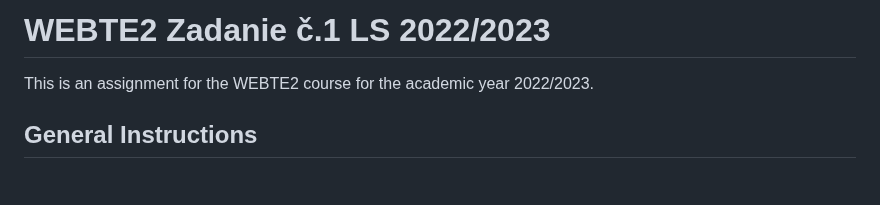
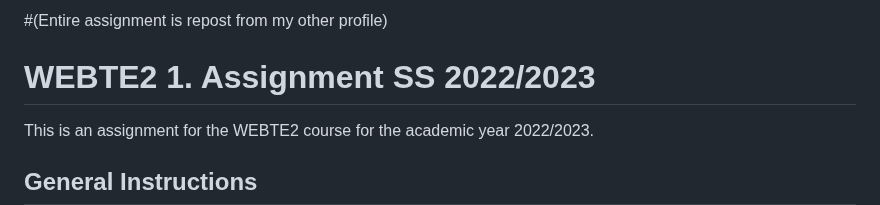
Before and after one commit to RadovanKrizanovsky/webte2-zadanie1, a Markdown page: README.md, the part around the change. GitHub-like rendering; blank space fills up the shorter version.

```diff
--- a/README.md
+++ b/README.md
@@ -1,4 +1,6 @@
-# WEBTE2 Zadanie č.1 LS 2022/2023
+#(Entire assignment is repost from my other profile)
+
+# WEBTE2 1. Assignment SS 2022/2023
 
 This is an assignment for the WEBTE2 course for the academic year 2022/2023.
 
```
